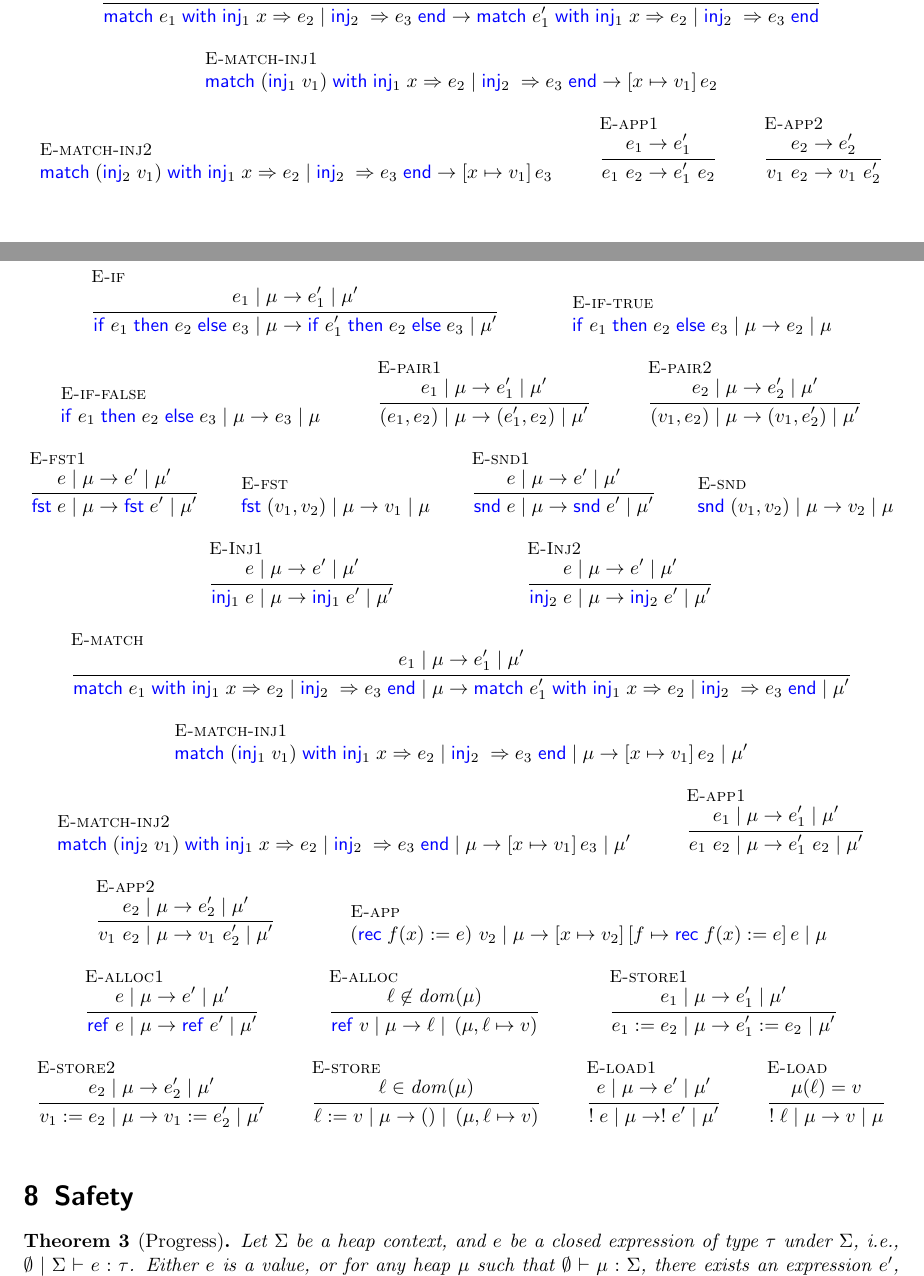
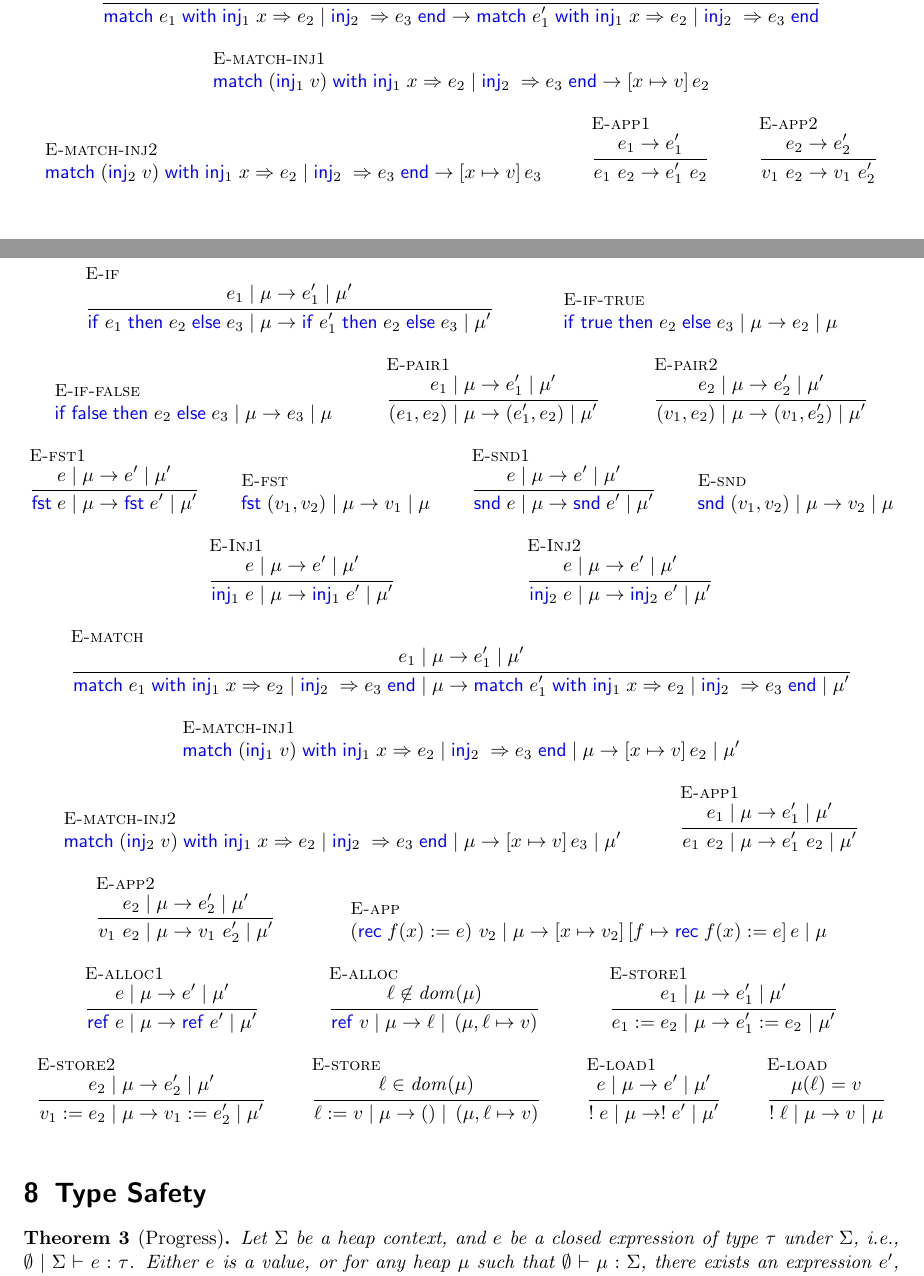
Before and after one commit to logsem/talent-track-2020, a LaTeX document (language/language.tex): two parts of pages 2 and 6 of 6, joined at a grey line, cut so that both start at the same text. Compiled offline with pdfLaTeX.

Commit message:
Update language text

```diff
--- a/language/language.tex
+++ b/language/language.tex
@@ -159,9 +159,9 @@ The operational semantics of \simplelang{} is given below. A heap $\heap$ is a f
   \and
   \inferH{E-match}{\reduces{\expr_1}{\expr_1'}}{\reduces{\Match \expr_1 with \Inj{1} \var => \expr_2 | \Inj{2} => \expr_3 end}{\Match \expr_1' with \Inj{1} \var => \expr_2 | \Inj{2} => \expr_3 end}}
   \and
-  \inferH{E-match-inj1}{}{\reduces{\Match {(\Inj{1}\val_1)} with \Inj{1} \var => \expr_2 | \Inj{2} => \expr_3 end}{\subst{\expr_2}{\var}{\val_1}}}
+  \inferH{E-match-inj1}{}{\reduces{\Match {(\Inj{1}\val)} with \Inj{1} \var => \expr_2 | \Inj{2} => \expr_3 end}{\subst{\expr_2}{\var}{\val}}}
   \and
-  \inferH{E-match-inj2}{}{\reduces{\Match {(\Inj{2}\val_1)} with \Inj{1} \var => \expr_2 | \Inj{2} => \expr_3 end}{\subst{\expr_3}{\var}{\val_1}}}
+  \inferH{E-match-inj2}{}{\reduces{\Match {(\Inj{2}\val)} with \Inj{1} \var => \expr_2 | \Inj{2} => \expr_3 end}{\subst{\expr_3}{\var}{\val}}}
   \and
   \inferH{E-app1}{\reduces{\expr_1}{\expr_1'}}{\reduces{\expr_1~\expr_2}{\expr_1'~\expr_2}}
   \and
@@ -321,9 +321,9 @@ The operational semantics of \miniML{} is given below. A heap $\heap$ is a finit
   \and
   \inferH{E-if}{\mlreduces{\heap}{\expr_1}{\heap'}{\expr_1'}}{\mlreduces{\heap}{\If \expr_1 then \expr_2\; \Else \expr_3}{\heap'}{\If \expr_1' then \expr_2\; \Else \expr_3}}
   \and
-  \inferH{E-if-true}{}{\mlreduces{\heap}{\If \expr_1 then \expr_2\; \Else \expr_3}{\heap}{\expr_2}}
+  \inferH{E-if-true}{}{\mlreduces{\heap}{\If \True then \expr_2\; \Else \expr_3}{\heap}{\expr_2}}
   \and
-  \inferH{E-if-false}{}{\mlreduces{\heap}{\If \expr_1 then \expr_2\; \Else \expr_3}{\heap}{\expr_3}}
+  \inferH{E-if-false}{}{\mlreduces{\heap}{\If \False then \expr_2\; \Else \expr_3}{\heap}{\expr_3}}
   \and
   \inferH{E-pair1}{\mlreduces{\heap}{\expr_1}{\heap'}{\expr_1'}}{\mlreduces{\heap}{(\expr_1, \expr_2)}{\heap'}{(\expr_1', \expr_2)}}
   \and
@@ -343,9 +343,9 @@ The operational semantics of \miniML{} is given below. A heap $\heap$ is a finit
   \and
   \inferH{E-match}{\mlreduces{\heap}{\expr_1}{\heap'}{\expr_1'}}{\mlreduces{\heap}{\Match \expr_1 with \Inj{1} \var => \expr_2 | \Inj{2} => \expr_3 end}{\heap'}{\Match \expr_1' with \Inj{1} \var => \expr_2 | \Inj{2} => \expr_3 end}}
   \and
-  \inferH{E-match-inj1}{}{\mlreduces{\heap}{\Match {(\Inj{1}\val_1)} with \Inj{1} \var => \expr_2 | \Inj{2} => \expr_3 end}{\heap'}{\subst{\expr_2}{\var}{\val_1}}}
+  \inferH{E-match-inj1}{}{\mlreduces{\heap}{\Match {(\Inj{1}\val)} with \Inj{1} \var => \expr_2 | \Inj{2} => \expr_3 end}{\heap'}{\subst{\expr_2}{\var}{\val}}}
   \and
-  \inferH{E-match-inj2}{}{\mlreduces{\heap}{\Match {(\Inj{2}\val_1)} with \Inj{1} \var => \expr_2 | \Inj{2} => \expr_3 end}{\heap'}{\subst{\expr_3}{\var}{\val_1}}}
+  \inferH{E-match-inj2}{}{\mlreduces{\heap}{\Match {(\Inj{2}\val)} with \Inj{1} \var => \expr_2 | \Inj{2} => \expr_3 end}{\heap'}{\subst{\expr_3}{\var}{\val}}}
   \and
   \inferH{E-app1}{\mlreduces{\heap}{\expr_1}{\heap'}{\expr_1'}}{\mlreduces{\heap}{\expr_1~\expr_2}{\heap'}{\expr_1'~\expr_2}}
   \and
@@ -368,7 +368,7 @@ The operational semantics of \miniML{} is given below. A heap $\heap$ is a finit
   \inferH{E-load}{\heap(\loc) = \val}{\mlreduces{\heap}{\deref \loc}{\heap}{\val}}
 \end{mathparpagebreakable}
 
-\section{Safety}
+\section{Type Safety}
 \label{sec:safety}
 
 \begin{theorem}[Progress]
```
Also changed, not shown: language/language.tex (16 more changed lines).
